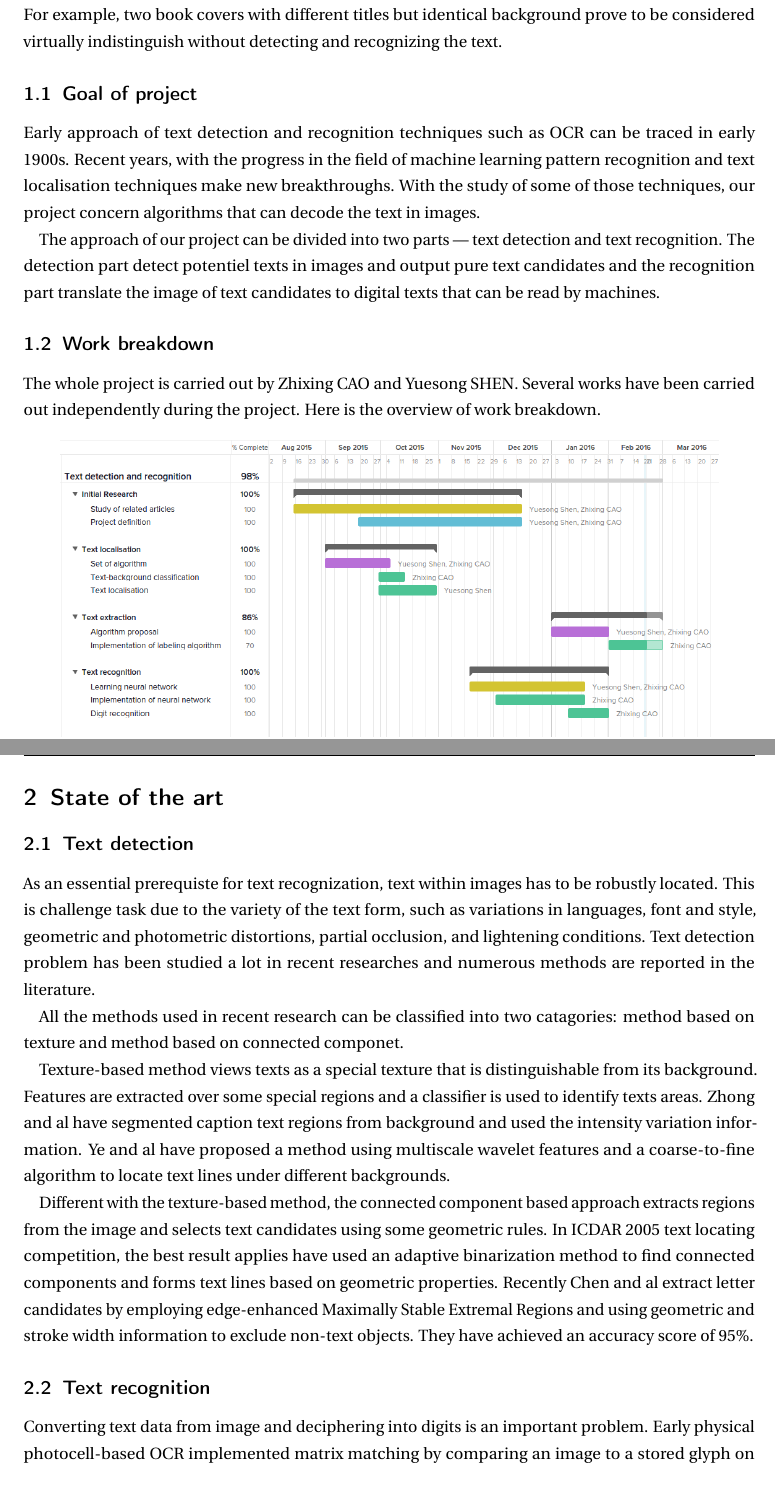
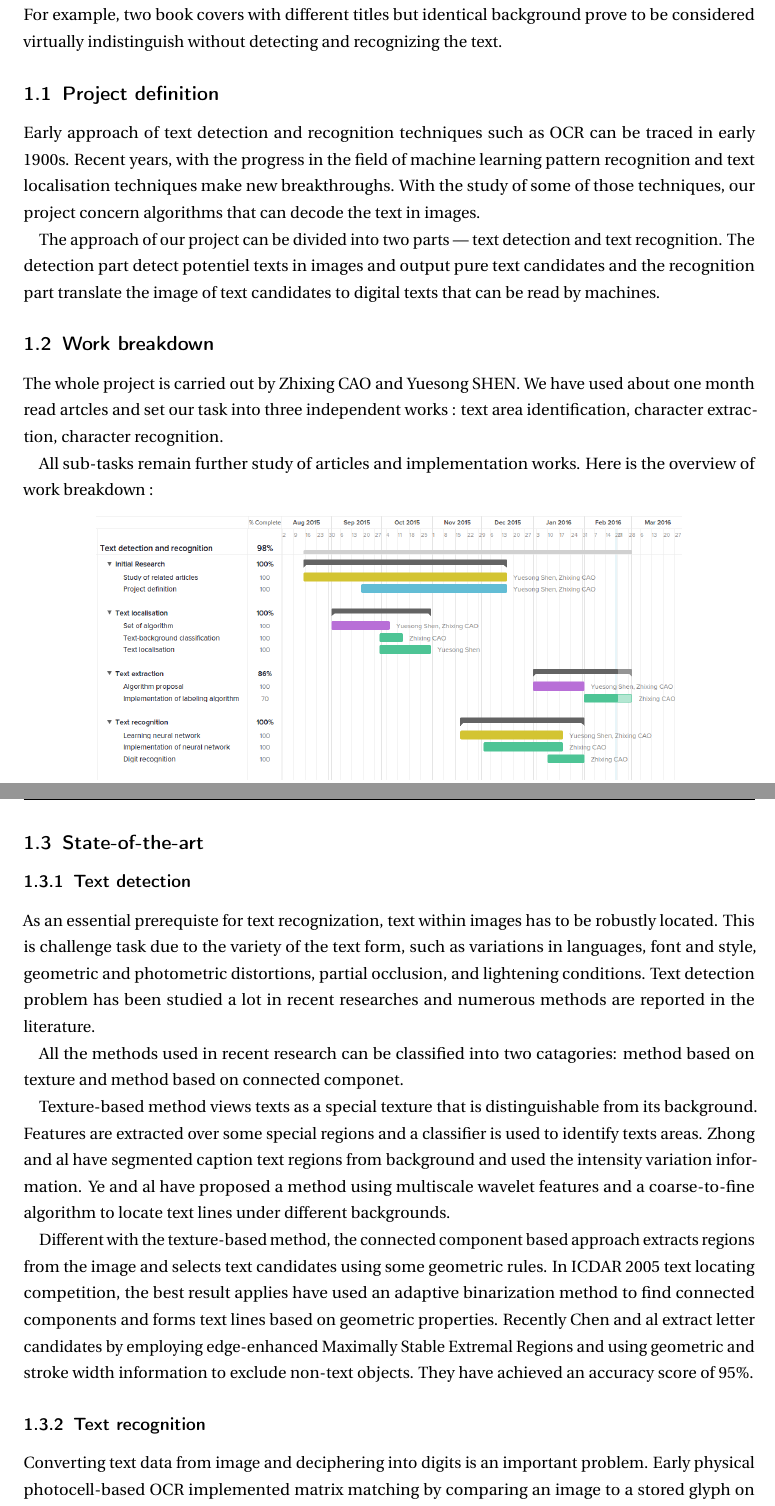
Before and after one commit to nsfxc/text_detection, a LaTeX document (rapport/rapport.tex): two parts of pages 3 and 4 of 13, joined at a grey line, cut so that both start at the same text. Compiled offline with pdfLaTeX.

Commit message:
restruct

```diff
--- a/rapport/rapport.tex
+++ b/rapport/rapport.tex
@@ -77,25 +77,27 @@
 \section{Introduction}
 The development of smartphones and the growing demands in content-based image understanding has made the text detection a crucial topic in machine-human interaction. It has been shown that the performance of image retrieval depends critically on the performance of text detection and recognition. For example, two book covers with different titles but identical background prove to be considered virtually indistinguish without detecting and recognizing the text.
 
-\subsection{Goal of project}
+\subsection{Project definition}
 Early approach of text detection and recognition techniques such as OCR can be traced in early 1900s. Recent years, with the progress in the field of machine learning pattern recognition and text localisation techniques make new breakthroughs. With the study of some of those techniques, our project concern algorithms that can decode the text in images.
 
 The approach of our project can be divided into two parts --- text detection and text recognition. The detection part detect potentiel texts in images and output pure text candidates and the recognition part translate the image of text candidates to digital texts that can be read by machines.
 
 \subsection{Work breakdown}
-The whole project is carried out by Zhixing CAO and Yuesong SHEN. Several works have been carried out independently during the project. Here is the overview of work breakdown.
+The whole project is carried out by Zhixing CAO and Yuesong SHEN. We have used about one month read artcles and set our task into three independent works : text area identification, character extraction, character recognition.
+
+All sub-tasks remain further study of articles and implementation works. Here is the overview of work breakdown :
 
 \begin{figure}[h]
 \begin{center}
-   \includegraphics[width=0.9\linewidth]{breakdowns.png}
+   \includegraphics[width=0.8\linewidth]{breakdowns.png}
 \end{center}
 \vspace{-4ex}
 \caption{Work breakdown}
 \label{fig:heatmap}
 \end{figure}
 
-\section{State of the art}
-\subsection{Text detection}
+\subsection{State-of-the-art}
+\subsubsection{Text detection}
 As an essential prerequiste for text recognization, text within images has to be robustly located. This is challenge task due to the variety of the text form, such as variations in languages, font and style, geometric and photometric distortions, partial occlusion, and lightening conditions. Text detection problem has been studied a lot in recent researches and numerous methods are reported in the literature.
 
 All the methods used in recent research can be classified into two catagories: method based on texture and method based on connected componet.
@@ -104,7 +106,7 @@ Texture-based method views texts as a special texture that is distinguishable fr
 
 Different with the texture-based method, the connected component based approach extracts regions from the image and selects text candidates using some geometric rules. In ICDAR 2005 text locating competition, the best result applies have used an adaptive binarization method to find connected components and forms text lines based on geometric properties. Recently Chen and al extract letter candidates by employing edge-enhanced Maximally Stable Extremal Regions and using geometric and stroke width information to exclude non-text objects. They have achieved an accuracy score of 95\%.
 
-\subsection{Text recognition}
+\subsubsection{Text recognition}
 Converting text data from image and deciphering into digits is an important problem. Early physical photocell-based OCR implemented matrix matching by comparing an image to a stored glyph on a pixel-by-pixel basis. Those algorithms involve mostly extensive processing on the image such as thinning, smoothing contour analysis etc. because the majority of previous works uses geometrical and topological features. In recent research community the dominant approach to this problem is based on machine learning techniques --- a general inductive process building automatically a classifier by learning.
 
 In the textbook \textit{Pattern Recognition and Machine Learning}, Bishop reflects recent developments in the field of pattern recognition and machine learning and shows potential usages of machine learning method in pattern recognition. The early effort has been made around 1986s by Burr, Mehr\&Richfield to implement a neural network in character recognition. Recently, with the development of parallel computation and the use of GPU, efficient OCR system based on neural network is realized.
```
